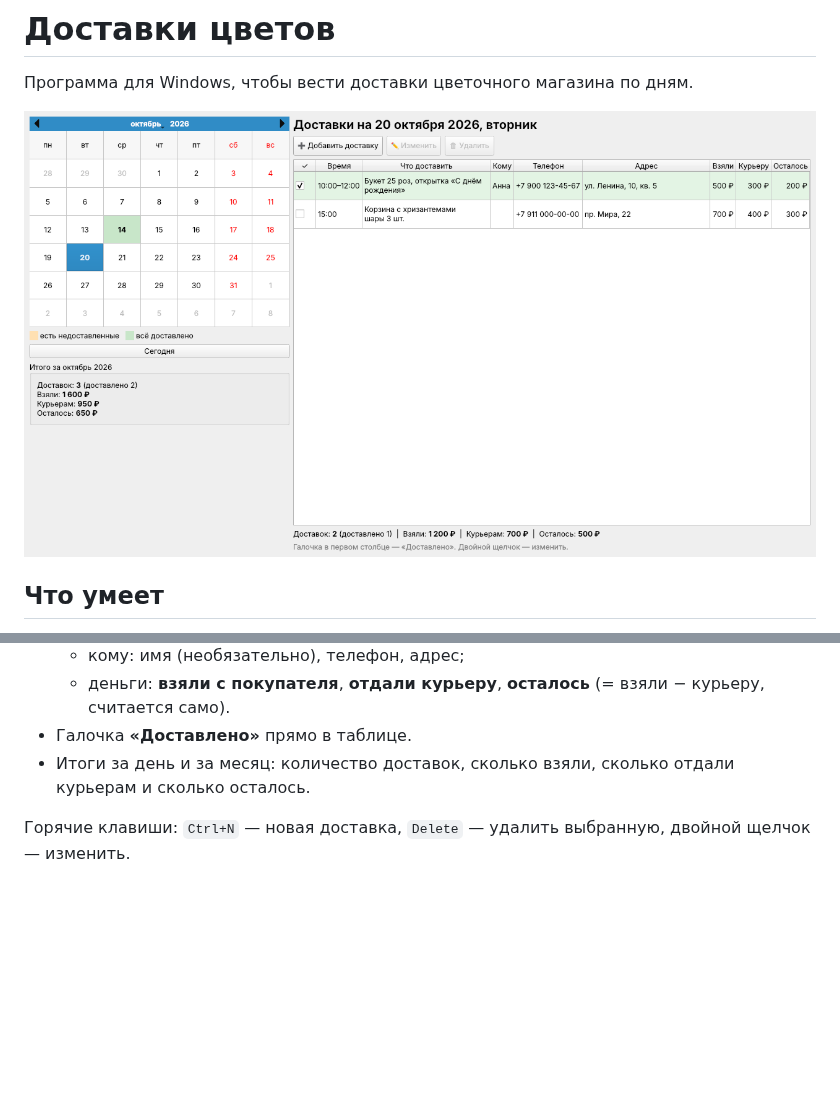
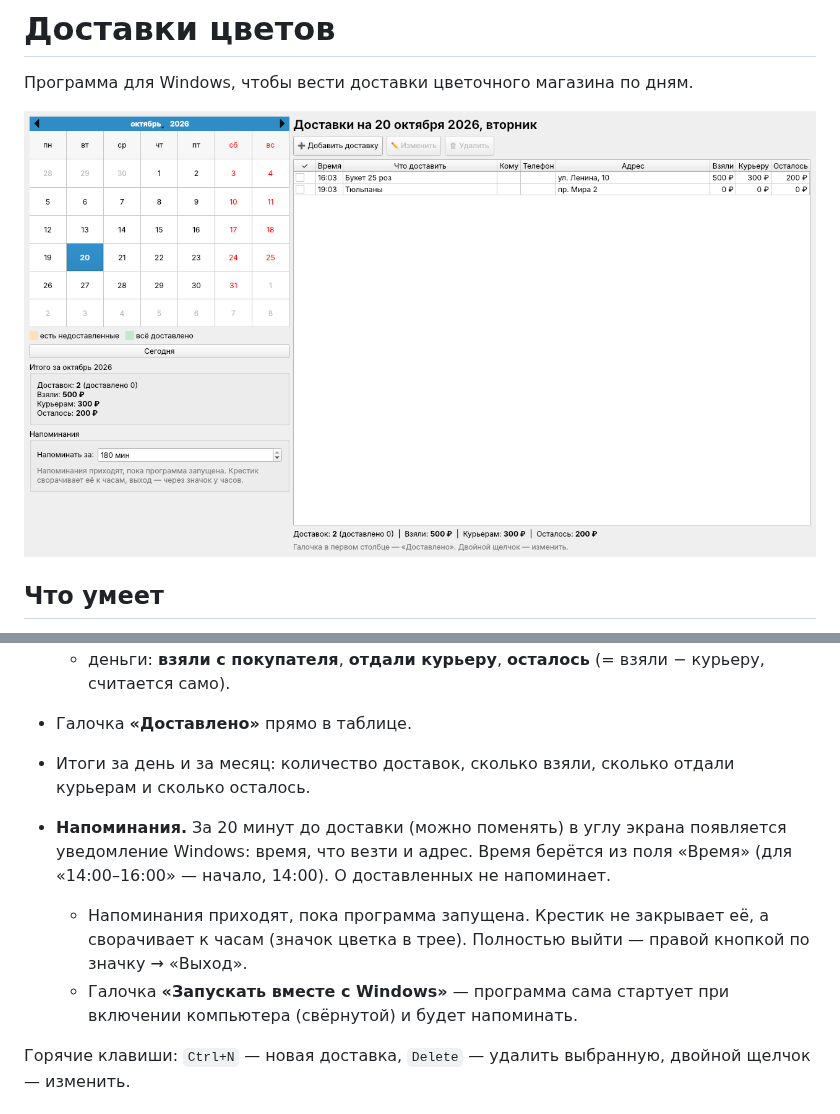
Before and after one commit to alprazolamkent-cloud/flower, a Markdown page: README.md, 2 parts joined by grey strips. Drawn GitHub-style; pictures changed too: docs/screenshot.png; blank space fills up the shorter version.

```diff
--- a/README.md
+++ b/README.md
@@ -15,6 +15,10 @@
   - деньги: **взяли с покупателя**, **отдали курьеру**, **осталось** (= взяли − курьеру, считается само).
 - Галочка **«Доставлено»** прямо в таблице.
 - Итоги за день и за месяц: количество доставок, сколько взяли, сколько отдали курьерам и сколько осталось.
+
+- **Напоминания.** За 20 минут до доставки (можно поменять) в углу экрана появляется уведомление Windows: время, что везти и адрес. Время берётся из поля «Время» (для «14:00–16:00» — начало, 14:00). О доставленных не напоминает.
+  - Напоминания приходят, пока программа запущена. Крестик не закрывает её, а сворачивает к часам (значок цветка в трее). Полностью выйти — правой кнопкой по значку → «Выход».
+  - Галочка **«Запускать вместе с Windows»** — программа сама стартует при включении компьютера (свёрнутой) и будет напоминать.
 
 Горячие клавиши: `Ctrl+N` — новая доставка, `Delete` — удалить выбранную, двойной щелчок — изменить.
 
```
Also changed, not shown: 6 other files.
